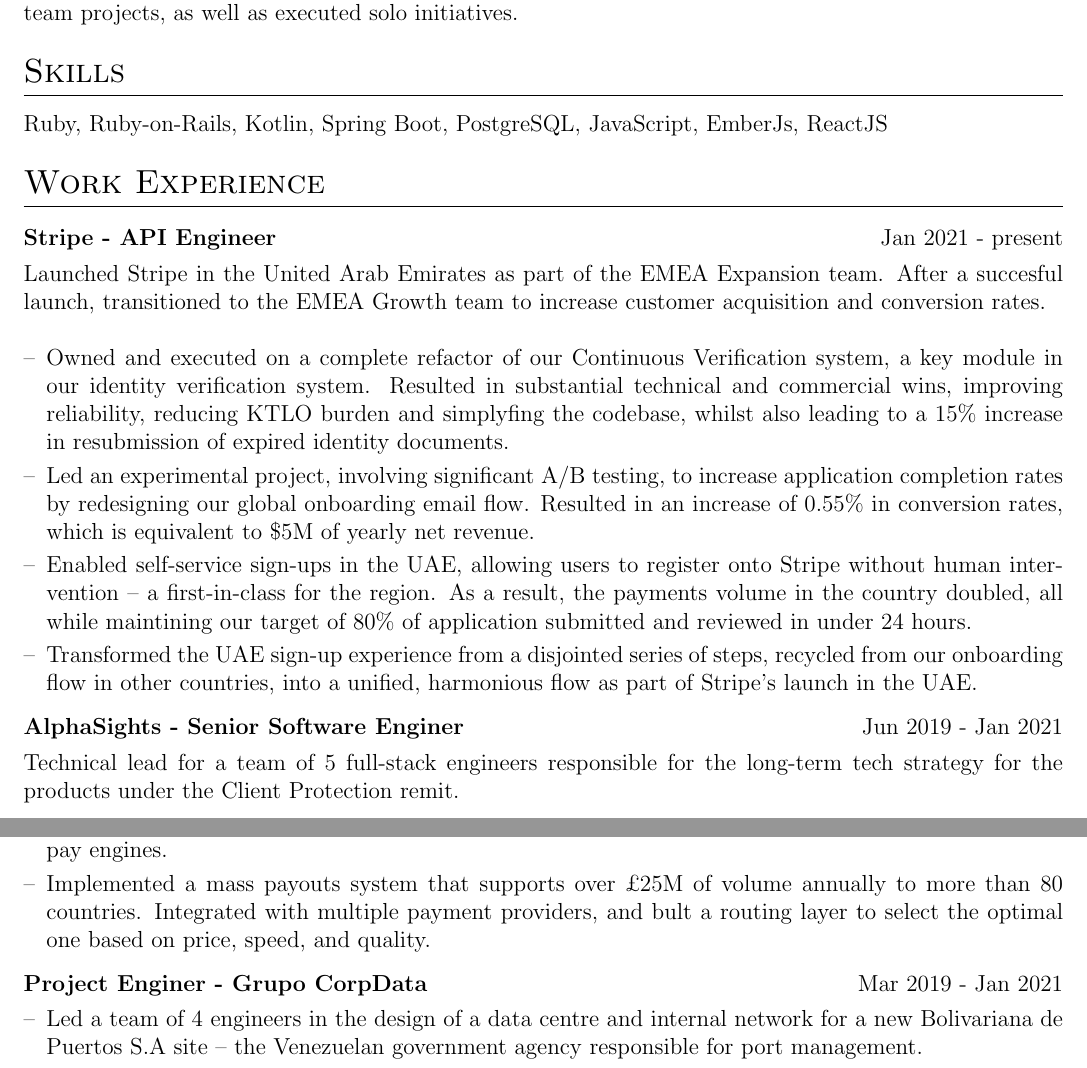
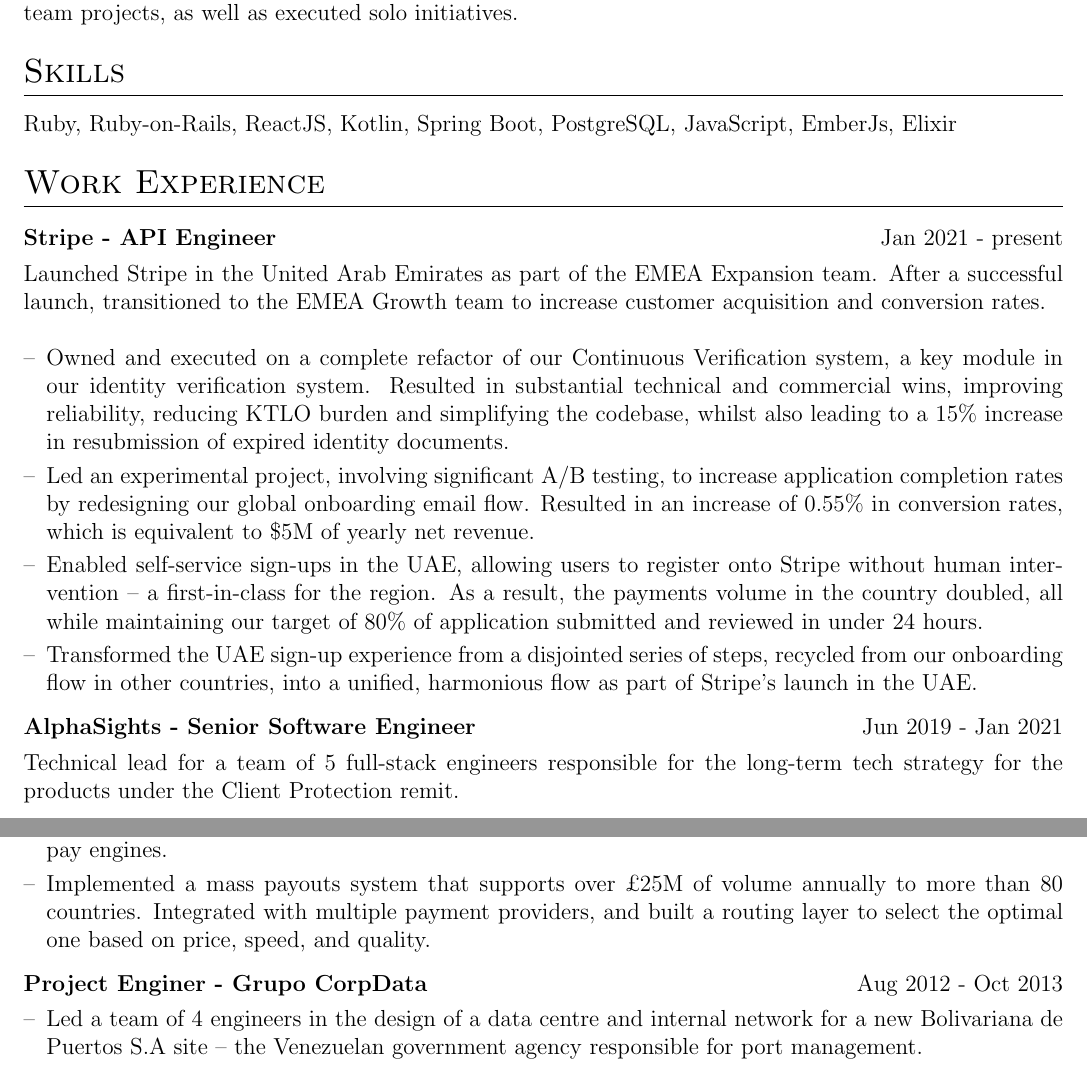
Before and after one commit to gpuglia/CV, a LaTeX CV (cv.tex): two parts of pages 1 and 2 of 2, joined at a grey line, cut so that both start at the same text. Compiled offline with pdfLaTeX.

Commit message:
Fix typos

```diff
--- a/cv.tex
+++ b/cv.tex
@@ -132,20 +132,20 @@
 Senior Software Engineer with 8+ years of experience working primarily with Ruby-on-Rails across both greenfield and legacy applications. Particularly enjoys collaborating with Product teams and Business stakeholders to understand user needs, and to provide insight into technical possibilities. Has both led team projects, as well as executed solo initiatives.
 
 \section{Skills}
-Ruby, Ruby-on-Rails, Kotlin, Spring Boot, PostgreSQL, JavaScript, EmberJs, ReactJS
+Ruby, Ruby-on-Rails, ReactJS, Kotlin, Spring Boot, PostgreSQL, JavaScript, EmberJs, Elixir
 
 %Experience
 \section{Work Experience}
 
 \begin{tabularx}{\linewidth}{ @{}l r@{} }
 \textbf{Stripe - API Engineer} & \hfill Jan 2021 - present \\[3.75pt]
-\multicolumn{2}{@{}X@{}}{Launched Stripe in the United Arab Emirates as part of the EMEA Expansion team. After a succesful launch, transitioned to the EMEA Growth team to increase customer acquisition and conversion rates.}  \\ \\
+\multicolumn{2}{@{}X@{}}{Launched Stripe in the United Arab Emirates as part of the EMEA Expansion team. After a successful launch, transitioned to the EMEA Growth team to increase customer acquisition and conversion rates.}  \\ \\
 \multicolumn{2}{@{}X@{}}{
 \begin{minipage}[t]{\linewidth}
     \begin{itemize}[nosep,after=\strut, leftmargin=1em, itemsep=3pt]
-        \item[--] Owned and executed on a complete refactor of our Continuous Verification system, a key module in our identity verification system. Resulted in substantial technical and commercial wins, improving reliability, reducing KTLO burden and simplyfing the codebase, whilst also leading to a 15\% increase in resubmission of expired identity documents.
+        \item[--] Owned and executed on a complete refactor of our Continuous Verification system, a key module in our identity verification system. Resulted in substantial technical and commercial wins, improving reliability, reducing KTLO burden and simplifying the codebase, whilst also leading to a 15\% increase in resubmission of expired identity documents.
         \item[--] Led an experimental project, involving significant A/B testing, to increase application completion rates by redesigning our global onboarding email flow. Resulted in an increase of 0.55\% in conversion rates, which is equivalent to \$5M of yearly net revenue.
-        \item[--] Enabled self-service sign-ups in the UAE, allowing users to register onto Stripe without human intervention – a first-in-class for the region. As a result, the payments volume in the country doubled, all while maintining our target of 80\% of application submitted and reviewed in under 24 hours.
+        \item[--] Enabled self-service sign-ups in the UAE, allowing users to register onto Stripe without human intervention – a first-in-class for the region. As a result, the payments volume in the country doubled, all while maintaining our target of 80\% of application submitted and reviewed in under 24 hours.
         \item[--] Transformed the UAE sign-up experience from a disjointed series of steps, recycled from our onboarding flow in other countries, into a unified, harmonious flow as part of Stripe's launch in the UAE.
     \end{itemize}
     \end{minipage}
@@ -154,7 +154,7 @@
 
 
 \begin{tabularx}{\linewidth}{ @{}l r@{} }
-\textbf{AlphaSights - Senior Software Enginer} & \hfill Jun 2019 - Jan 2021 \\[3.75pt]
+\textbf{AlphaSights - Senior Software Engineer} & \hfill Jun 2019 - Jan 2021 \\[3.75pt]
 \multicolumn{2}{@{}X@{}}{Technical lead for a team of 5 full-stack engineers responsible for the long-term tech strategy for the products under the Client Protection remit.}  \\ \\
 \multicolumn{2}{@{}X@{}}{
 \begin{minipage}[t]{\linewidth}
@@ -176,14 +176,14 @@
 \begin{minipage}[t]{\linewidth}
     \begin{itemize}[nosep,after=\strut, leftmargin=1em, itemsep=3pt]
         \item[--] Took ownership of the proprietary Finance and Transaction system; maintaining them for over 5 years. Refactored the entire codebase to provide robustness and auditability. Leveraged this refactor to extend the system on multiple occasions including supporting wholesale changes in our pricing and performance pay engines.
-        \item[--] Implemented a mass payouts system that supports over £25M of volume annually to more than 80 countries. Integrated with multiple payment providers, and bult a routing layer to select the optimal one based on price, speed, and quality.
+        \item[--] Implemented a mass payouts system that supports over £25M of volume annually to more than 80 countries. Integrated with multiple payment providers, and built a routing layer to select the optimal one based on price, speed, and quality.
     \end{itemize}
     \end{minipage}
 }
 \end{tabularx}
 
 \begin{tabularx}{\linewidth}{ @{}l r@{} }
-\textbf{Project Enginer - Grupo CorpData} & \hfill Mar 2019 - Jan 2021 \\[3.75pt]
+\textbf{Project Enginer - Grupo CorpData} & \hfill Aug 2012 - Oct 2013 \\[3.75pt]
 \multicolumn{2}{@{}X@{}}{
 \begin{minipage}[t]{\linewidth}
     \begin{itemize}[nosep,after=\strut, leftmargin=1em, itemsep=3pt]
```
